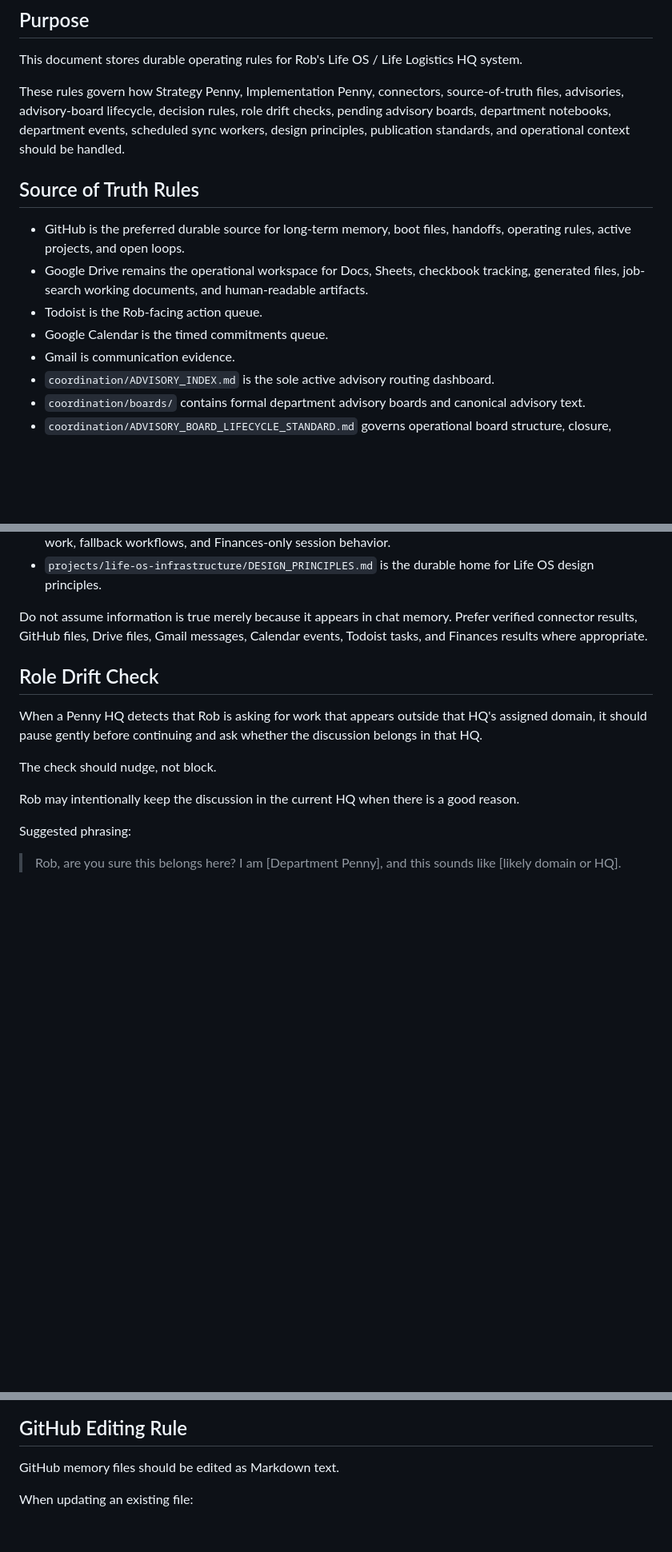
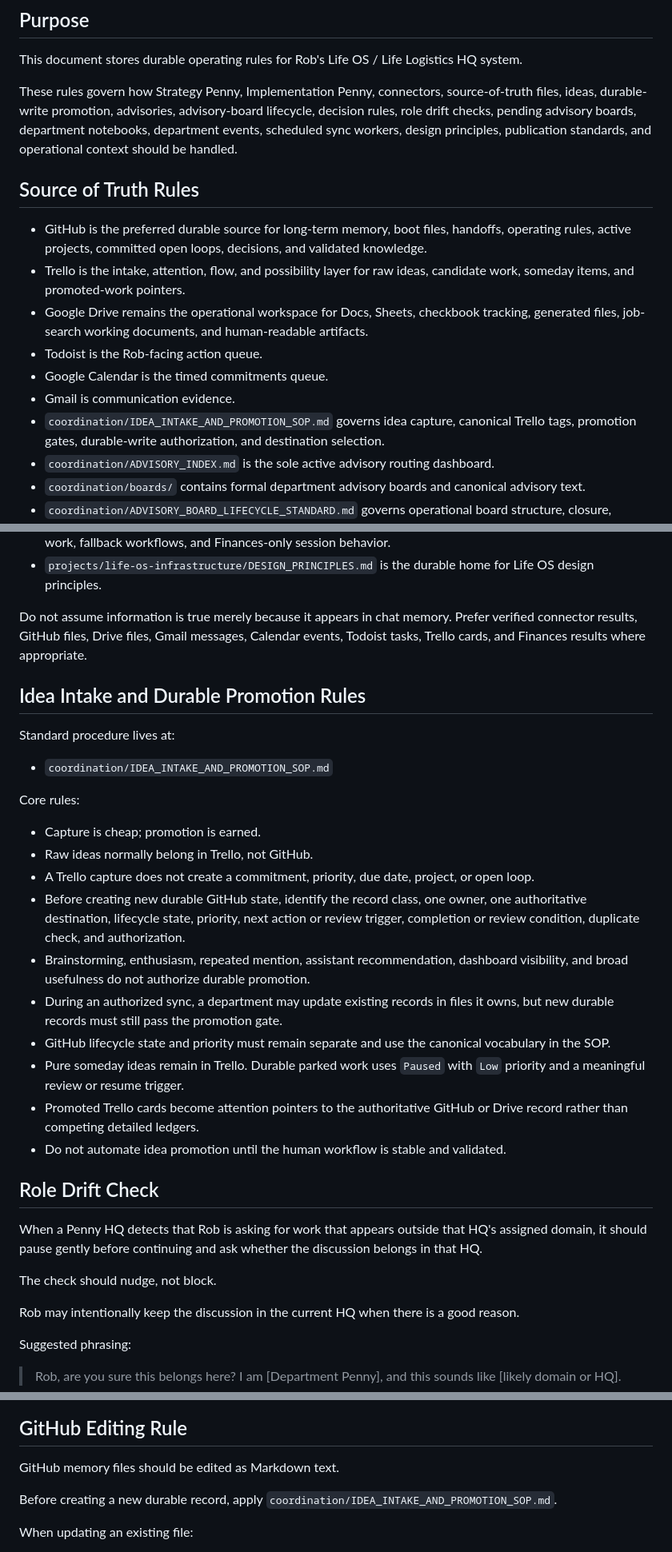
Before and after one commit to recoveryrob83-lab/Penny-Long-Term-Memory, a Markdown page: memory/03_OPERATIONAL_RULES.md, 3 parts joined by grey strips. Shown at 80% size. Drawn GitHub-style; blank space fills up the shorter version.

Commit message:
Add universal idea promotion and durable write rules

```diff
--- a/memory/03_OPERATIONAL_RULES.md
+++ b/memory/03_OPERATIONAL_RULES.md
@@ -7,15 +7,17 @@ Source: Google Drive `11_OPERATIONAL_RULES.md`
 
 This document stores durable operating rules for Rob's Life OS / Life Logistics HQ system.
 
-These rules govern how Strategy Penny, Implementation Penny, connectors, source-of-truth files, advisories, advisory-board lifecycle, decision rules, role drift checks, pending advisory boards, department notebooks, department events, scheduled sync workers, design principles, publication standards, and operational context should be handled.
+These rules govern how Strategy Penny, Implementation Penny, connectors, source-of-truth files, ideas, durable-write promotion, advisories, advisory-board lifecycle, decision rules, role drift checks, pending advisory boards, department notebooks, department events, scheduled sync workers, design principles, publication standards, and operational context should be handled.
 
 ## Source of Truth Rules
 
-- GitHub is the preferred durable source for long-term memory, boot files, handoffs, operating rules, active projects, and open loops.
+- GitHub is the preferred durable source for long-term memory, boot files, handoffs, operating rules, active projects, committed open loops, decisions, and validated knowledge.
+- Trello is the intake, attention, flow, and possibility layer for raw ideas, candidate work, someday items, and promoted-work pointers.
 - Google Drive remains the operational workspace for Docs, Sheets, checkbook tracking, generated files, job-search working documents, and human-readable artifacts.
 - Todoist is the Rob-facing action queue.
 - Google Calendar is the timed commitments queue.
 - Gmail is communication evidence.
+- `coordination/IDEA_INTAKE_AND_PROMOTION_SOP.md` governs idea capture, canonical Trello tags, promotion gates, durable-write authorization, and destination selection.
 - `coordination/ADVISORY_INDEX.md` is the sole active advisory routing dashboard.
 - `coordination/boards/` contains formal department advisory boards and canonical advisory text.
 - `coordination/ADVISORY_BOARD_LIFECYCLE_STANDARD.md` governs operational board structure, closure, compaction, and archival behavior.
@@ -27,7 +29,26 @@ These rules govern how Strategy Penny, Implementation Penny, connectors, source-
 - `coordination/CONNECTOR_RELIABILITY_OPERATING_PATTERN.md` is the operating pattern for connector-heavy work, fallback workflows, and Finances-only session behavior.
 - `projects/life-os-infrastructure/DESIGN_PRINCIPLES.md` is the durable home for Life OS design principles.
 
-Do not assume information is true merely because it appears in chat memory. Prefer verified connector results, GitHub files, Drive files, Gmail messages, Calendar events, Todoist tasks, and Finances results where appropriate.
+Do not assume information is true merely because it appears in chat memory. Prefer verified connector results, GitHub files, Drive files, Gmail messages, Calendar events, Todoist tasks, Trello cards, and Finances results where appropriate.
+
+## Idea Intake and Durable Promotion Rules
+
+Standard procedure lives at:
+
+- `coordination/IDEA_INTAKE_AND_PROMOTION_SOP.md`
+
+Core rules:
+
+- Capture is cheap; promotion is earned.
+- Raw ideas normally belong in Trello, not GitHub.
+- A Trello capture does not create a commitment, priority, due date, project, or open loop.
+- Before creating new durable GitHub state, identify the record class, one owner, one authoritative destination, lifecycle state, priority, next action or review trigger, completion or review condition, duplicate check, and authorization.
+- Brainstorming, enthusiasm, repeated mention, assistant recommendation, dashboard visibility, and broad usefulness do not authorize durable promotion.
+- During an authorized sync, a department may update existing records in files it owns, but new durable records must still pass the promotion gate.
+- GitHub lifecycle state and priority must remain separate and use the canonical vocabulary in the SOP.
+- Pure someday ideas remain in Trello. Durable parked work uses `Paused` with `Low` priority and a meaningful review or resume trigger.
+- Promoted Trello cards become attention pointers to the authoritative GitHub or Drive record rather than competing detailed ledgers.
+- Do not automate idea promotion until the human workflow is stable and validated.
 
 ## Role Drift Check
 
@@ -221,6 +246,8 @@ If connector invocation fails or becomes unstable, do not fight the environment.
 
 GitHub memory files should be edited as Markdown text.
 
+Before creating a new durable record, apply `coordination/IDEA_INTAKE_AND_PROMOTION_SOP.md`.
+
 When updating an existing file:
 
 1. Fetch the file first.
```
Also changed, not shown: other parts of memory/03_OPERATIONAL_RULES.md (+12 -6 lines).
